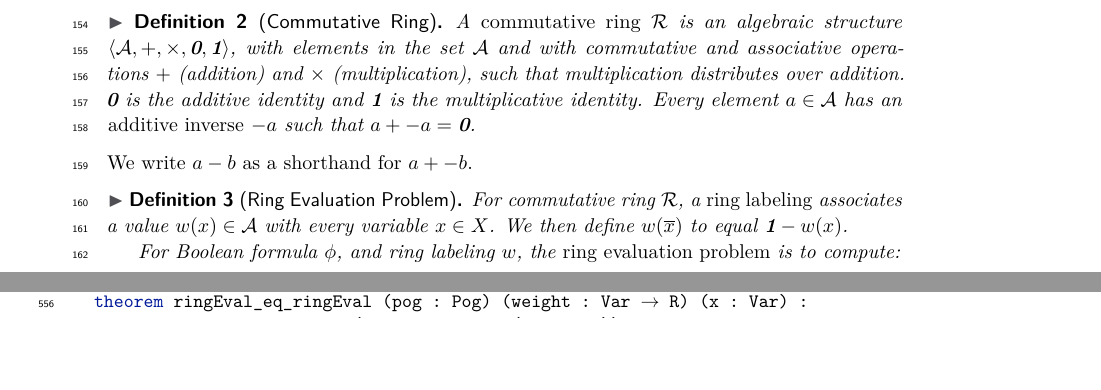
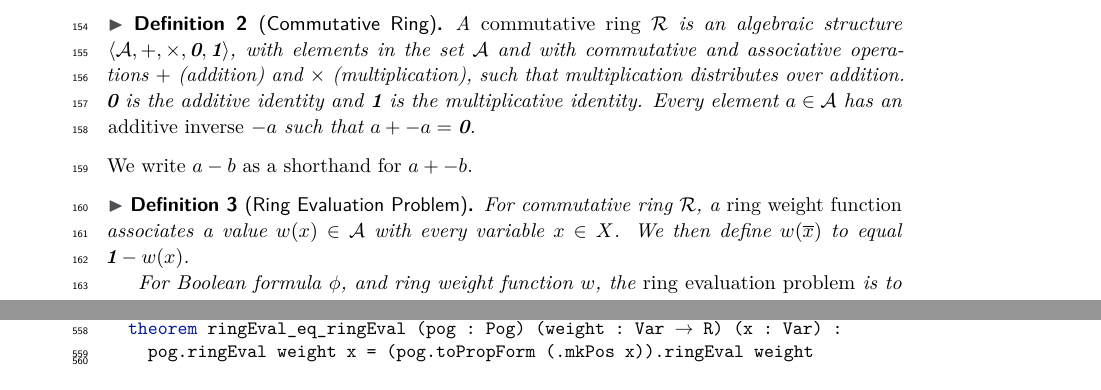
Before and after one commit to avigad/model-counting, a LaTeX paper (doc/mc-paper.tex): two parts of pages 4 and 13 of 35 before the commit and two parts of pages 4 and 14 of 35 after it, joined at a grey line, cut so that both start at the same text, the shorter picture padded with empty space. Compiled offline with pdfLaTeX.

Commit message:
ring labeling -> ring weight function

```diff
--- a/doc/mc-paper.tex
+++ b/doc/mc-paper.tex
@@ -469,10 +469,10 @@ We write $a - b$ as a shorthand for $a + -b$.
 
 \begin{definition}[Ring Evaluation Problem]
 \label{def:ring_evaluation}
-  For commutative ring $\ring$, a {\em ring labeling} associates a value $w(x) \in \dset$ with
+  For commutative ring $\ring$, a {\em ring weight function} associates a value $w(x) \in \dset$ with
   every variable $x \in \varset$.  We then define $w(\obar{x})$ to equal $\mulident-w(x)$.
 
-  For Boolean formula $\phi$, and ring labeling $w$, the {\em ring evaluation problem} is to compute:
+  For Boolean formula $\phi$, and ring weight function $w$, the {\em ring evaluation problem} is to compute:
   \begin{eqnarray}
     \rep(\phi, w) & = & \sum_{\alpha \in \modelset(\phi)} \;\; \prod_{\lit \in \alpha} w(\ell) \label{eqn:rep}
   \end{eqnarray}
```
Also changed, not shown: doc/mc-paper.tex (1 more changed lines).
